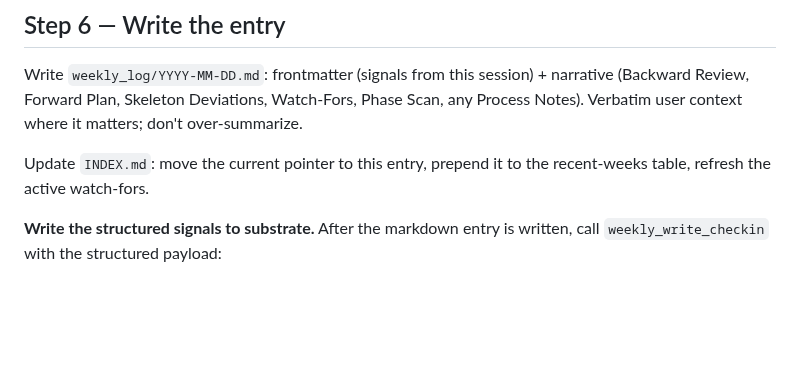
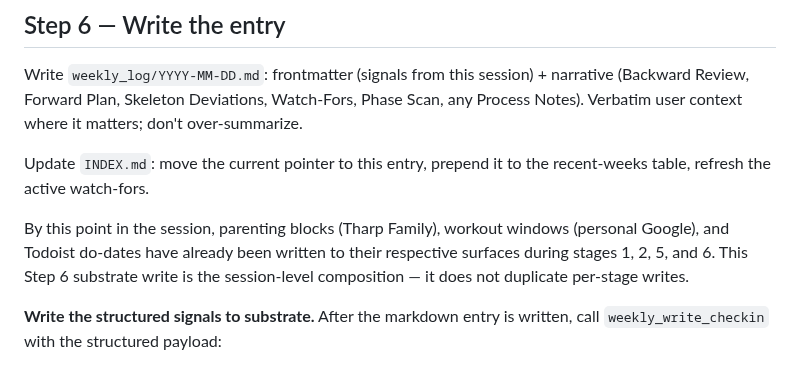
Before and after one commit to mjtharp2/life-system, a Markdown page: weekly_checkin_protocol.md, the part around one of its changes. Drawn GitHub-style; blank space fills up the shorter version.

```diff
--- a/weekly_checkin_protocol.md
+++ b/weekly_checkin_protocol.md
@@ -136,6 +188,11 @@ over-summarize.
 
 Update `INDEX.md`: move the current pointer to this entry, prepend it to the
 recent-weeks table, refresh the active watch-fors.
+
+By this point in the session, parenting blocks (Tharp Family), workout windows
+(personal Google), and Todoist do-dates have already been written to their
+respective surfaces during stages 1, 2, 5, and 6. This Step 6 substrate write
+is the session-level composition — it does not duplicate per-stage writes.
 
 **Write the structured signals to substrate.** After the markdown entry is
 written, call `weekly_write_checkin` with the structured payload:
```
Also changed, not shown: other parts of weekly_checkin_protocol.md (+78 -26 lines), trainer/program.md (+28 -0 lines).
